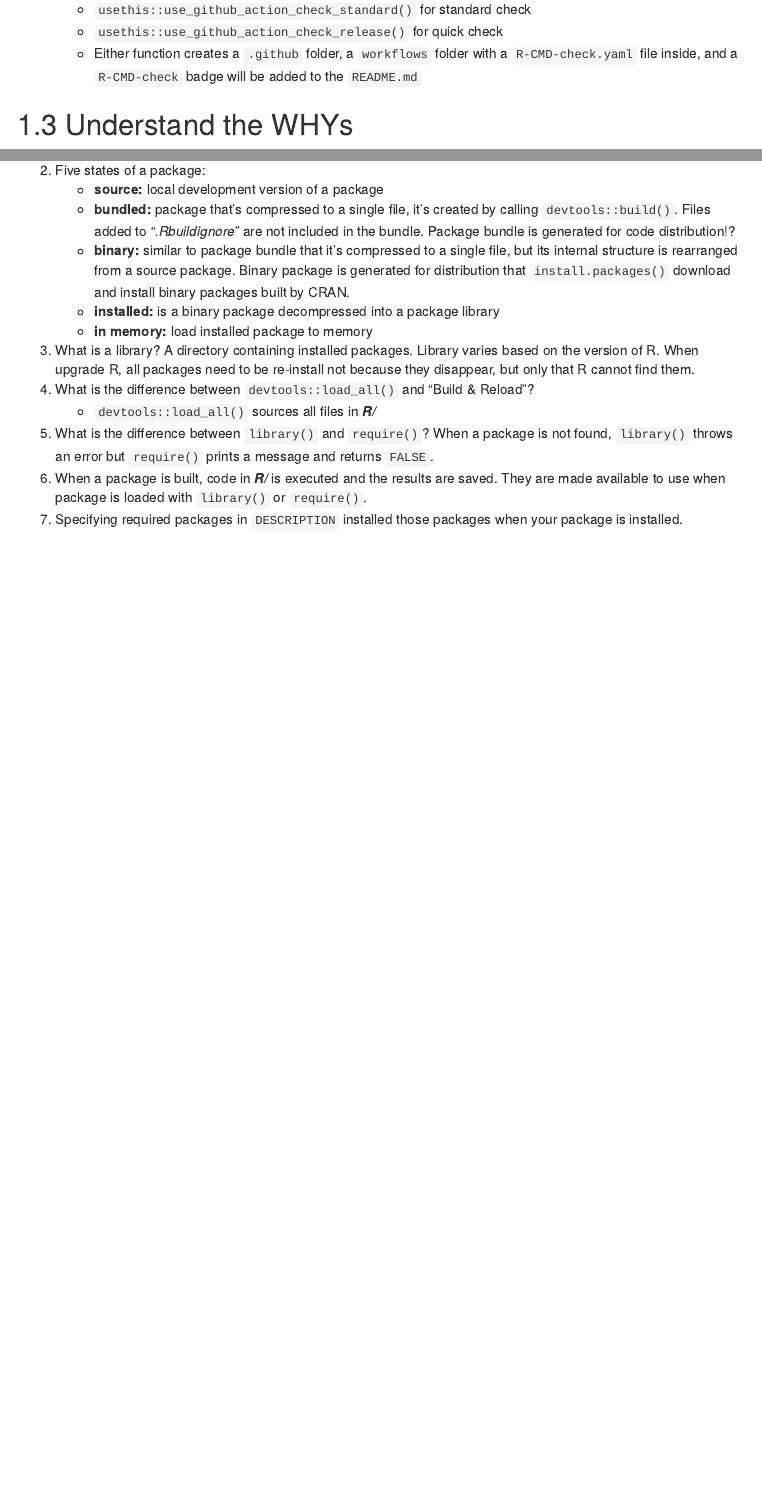
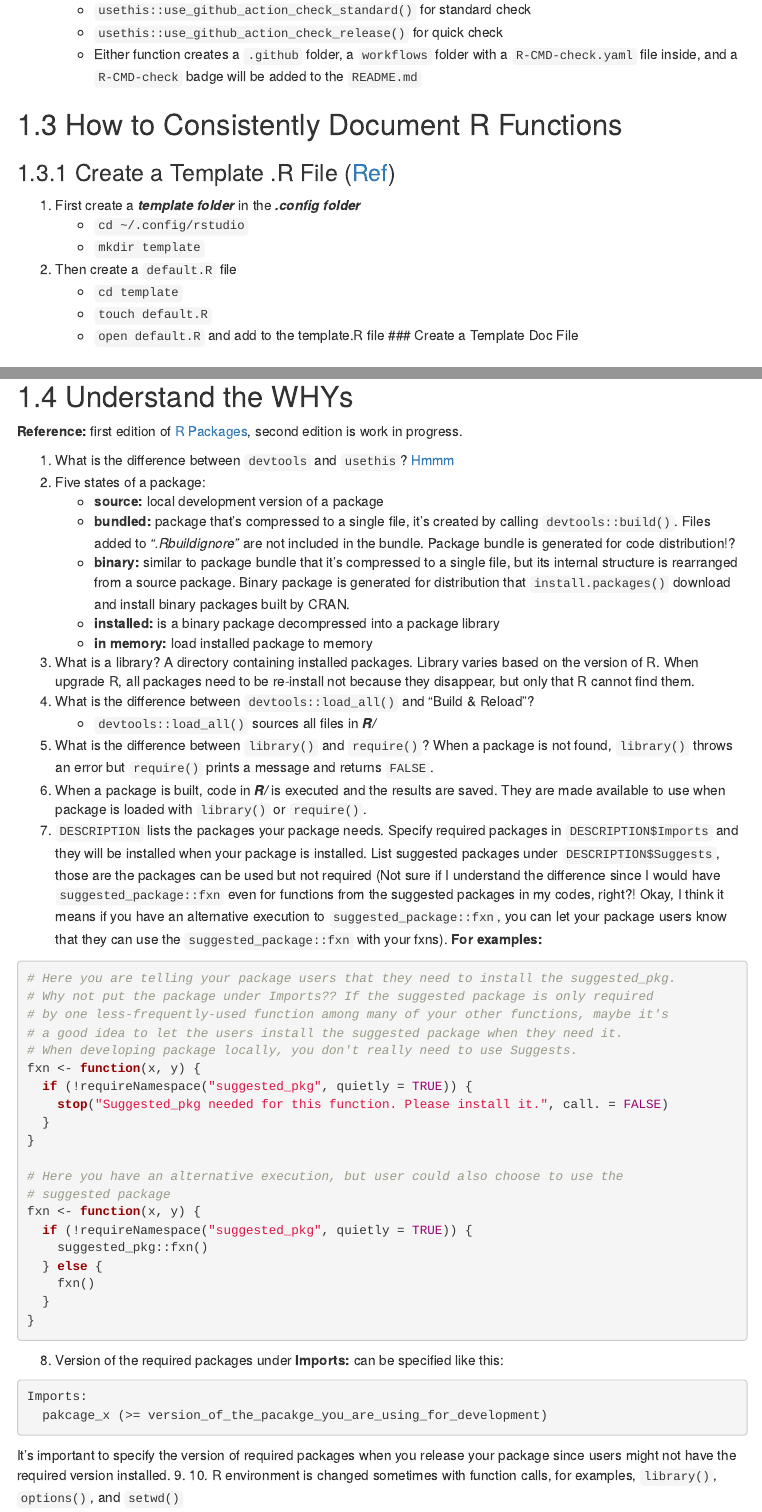
Before and after one commit to sarazong/SZRtools, an R Markdown document (sz_package_note/sz_package_note.Rmd): the page in a window 1100 px wide, from 1390 px down before the commit and from 1430 px down after it, so that both start at the same text, and a second part further down, joined at a grey line. Rendered offline with R 4.5, knitr and Pandoc, with nearby package versions; a font, style sheet, LaTeX package, included part or bibliography that could not be used is replaced or left out; menus at the side of the page are left out.

Commit message:
Add template .R file and template function documentation file

````diff
--- a/sz_package_note/sz_package_note.Rmd
+++ b/sz_package_note/sz_package_note.Rmd
@@ -79,7 +84,22 @@
   `R-CMD-check.yaml` file inside, and a `R-CMD-check` badge will be added to the
   `README.md`
 
+## How to Consistently Document R Functions
+### Create a Template .R File ([Ref](https://stackoverflow.com/questions/35158708/how-to-set-default-template-for-new-r-files-in-rstudio))
+1. First create a ***template folder*** in the ***.config folder***
+    - `cd ~/.config/rstudio`
+    - `mkdir template`
+2. Then create a `default.R` file
+    - `cd template`
+    - `touch default.R`
+    - `open default.R` and add to the template.R file
+### Create a Template Doc File
+
+
 ## Understand the WHYs
+**Reference:** first edition of [R Packages](https://bookdown.dongzhuoer.com/hadley/r-pkgs/index.html),
+second edition is work in progress.
+
 1. What is the difference between `devtools` and `usethis`? [Hmmm](https://github.com/r-lib/devtools/issues/1985)
 2. Five states of a package:
     - **source:** local development version of a package
@@ -102,6 +122,43 @@
 `FALSE`.
 6. When a package is built, code in ***R/*** is executed and the results are saved.
 They are made available to use when package is loaded with `library()` or `require()`.
-7. Specifying required packages in `DESCRIPTION` installed those packages when your
-package is installed.
-8.
+7. `DESCRIPTION` lists the packages your package needs. Specify required packages
+in `DESCRIPTION$Imports` and they will be installed when your package is installed.
+List suggested packages under `DESCRIPTION$Suggests`, those are the packages can be
+used but not required (Not sure if I understand the difference since I would have `suggested_package::fxn` even for functions from the suggested packages in my codes,
+right?! Okay, I think it means if you have an alternative execution to `suggested_package::fxn`,
+you can let your package users know that they can use the `suggested_package::fxn`
+with your fxns).
+**For examples:**
+```{r eval=FALSE}
+# Here you are telling your package users that they need to install the suggested_pkg.
+# Why not put the package under Imports?? If the suggested package is only required
+# by one less-frequently-used function among many of your other functions, maybe it's
+# a good idea to let the users install the suggested package when they need it.
+# When developing package locally, you don't really need to use Suggests.
+fxn <- function(x, y) {
+  if (!requireNamespace("suggested_pkg", quietly = TRUE)) {
+    stop("Suggested_pkg needed for this function. Please install it.", call. = FALSE)
+  }
+}
+
+# Here you have an alternative execution, but user could also choose to use the
+# suggested package
+fxn <- function(x, y) {
+  if (!requireNamespace("suggested_pkg", quietly = TRUE)) {
+    suggested_pkg::fxn()
+  } else {
+    fxn()
+  }
+}
+```
+
+8. Version of the required packages under **Imports:** can be specified like this:
+```{r eval=FALSE}
+Imports:
+  pakcage_x (>= version_of_the_pacakge_you_are_using_for_development)
+```
+It's important to specify the version of required packages when you release your package
+since users might not have the required version installed.
+9.
+10. R environment is changed sometimes with function calls, for examples, `library()`, `options()`, and `setwd()`
````
Also changed, not shown: R/see_cat_vars.R (+4 -7 lines), man-roxygen/cat_var.R (added, +7 -0 lines), sz_package_note/sz_package_note.html, sz_package_note/sz_package_note.Rmd (25 more changed lines), 5 other files.
